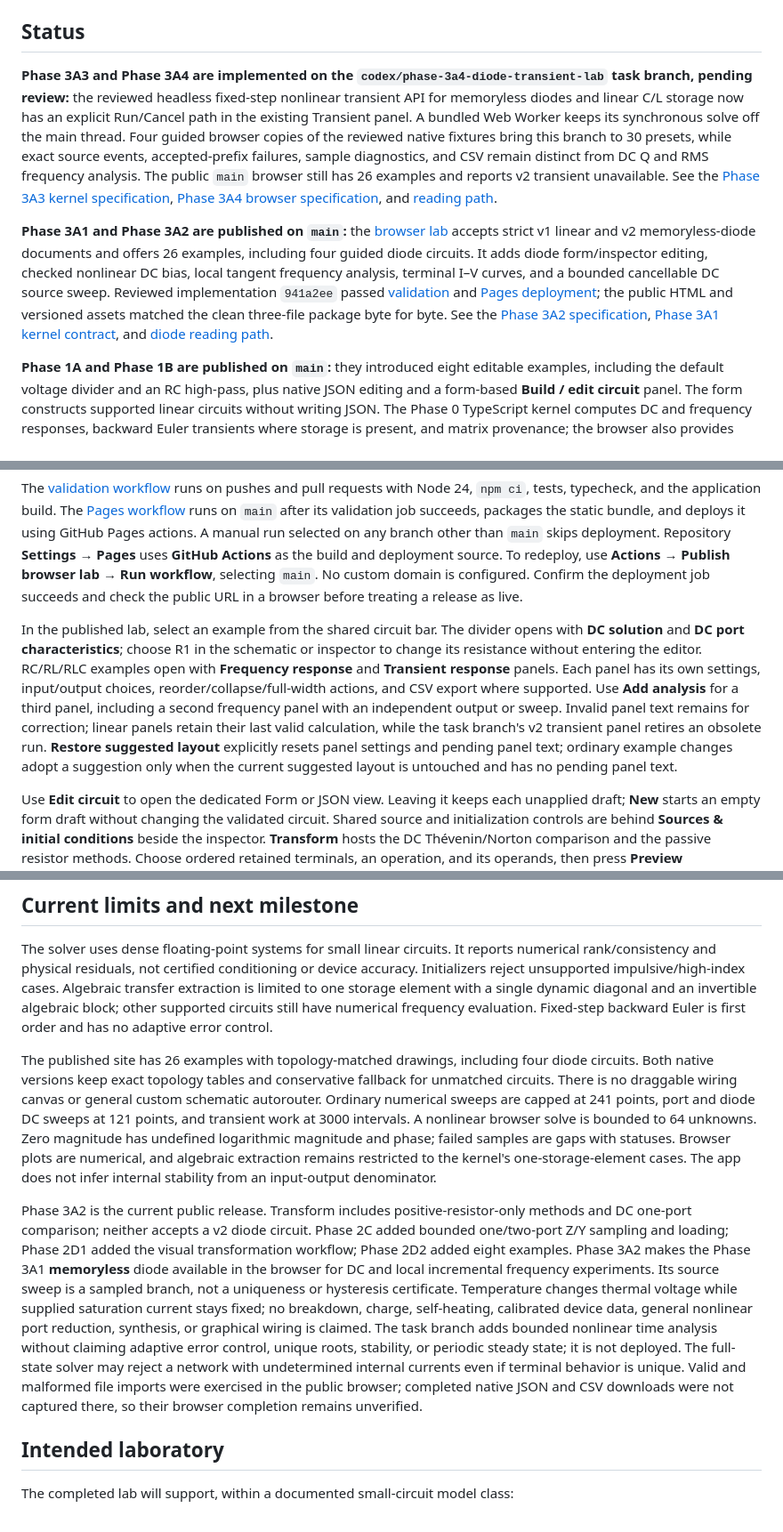
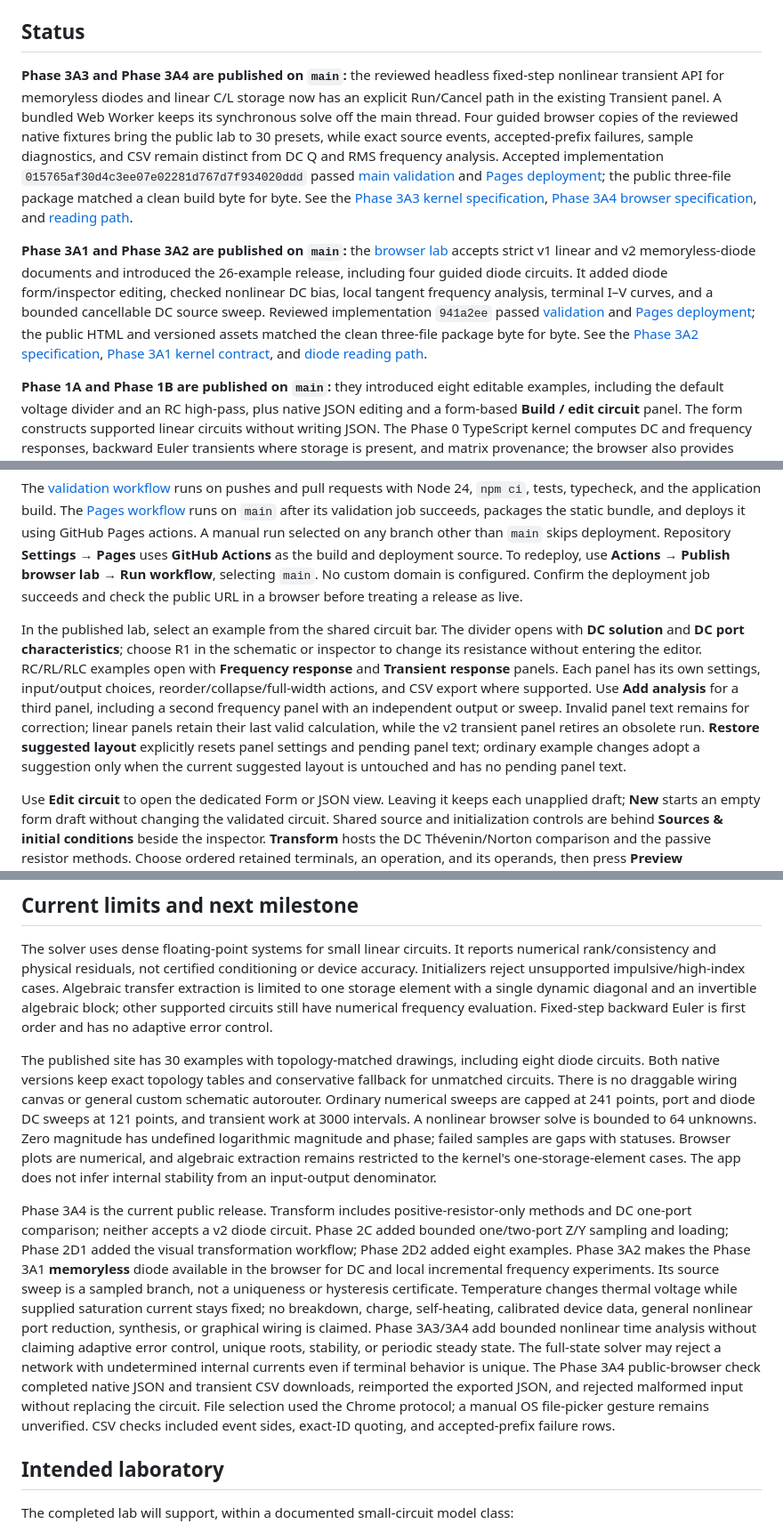
Before and after one commit to gantemur/circuits, a Markdown page: README.md, 3 parts joined by grey strips. Shown at 89% size. Drawn GitHub-style.

Commit message:
docs: record verified Phase 3A3 and 3A4 publication

```diff
--- a/README.md
+++ b/README.md
@@ -10,9 +10,9 @@ The repository is named `circuits`. **Circuits Unfolded** is the working applica
 
 ## Status
 
-**Phase 3A3 and Phase 3A4 are implemented on the `codex/phase-3a4-diode-transient-lab` task branch, pending review:** the reviewed headless fixed-step nonlinear transient API for memoryless diodes and linear C/L storage now has an explicit Run/Cancel path in the existing Transient panel. A bundled Web Worker keeps its synchronous solve off the main thread. Four guided browser copies of the reviewed native fixtures bring this branch to 30 presets, while exact source events, accepted-prefix failures, sample diagnostics, and CSV remain distinct from DC Q and RMS frequency analysis. The public `main` browser still has 26 examples and reports v2 transient unavailable. See the [Phase 3A3 kernel specification](docs/PHASE_3A3_SPECIFICATION.md), [Phase 3A4 browser specification](docs/PHASE_3A4_SPECIFICATION.md), and [reading path](docs/CODE_GUIDE.md#reading-the-phase-3a4-browser-transient-path).
+**Phase 3A3 and Phase 3A4 are published on `main`:** the reviewed headless fixed-step nonlinear transient API for memoryless diodes and linear C/L storage now has an explicit Run/Cancel path in the existing Transient panel. A bundled Web Worker keeps its synchronous solve off the main thread. Four guided browser copies of the reviewed native fixtures bring the public lab to 30 presets, while exact source events, accepted-prefix failures, sample diagnostics, and CSV remain distinct from DC Q and RMS frequency analysis. Accepted implementation `015765af30d4c3ee07e02281d767d7f934020ddd` passed [main validation](https://github.com/gantemur/circuits/actions/runs/38427650973) and [Pages deployment](https://github.com/gantemur/circuits/actions/runs/38427650950); the public three-file package matched a clean build byte for byte. See the [Phase 3A3 kernel specification](docs/PHASE_3A3_SPECIFICATION.md), [Phase 3A4 browser specification](docs/PHASE_3A4_SPECIFICATION.md), and [reading path](docs/CODE_GUIDE.md#reading-the-phase-3a4-browser-transient-path).
 
-**Phase 3A1 and Phase 3A2 are published on `main`:** the [browser lab](https://gantemur.github.io/circuits/) accepts strict v1 linear and v2 memoryless-diode documents and offers 26 examples, including four guided diode circuits. It adds diode form/inspector editing, checked nonlinear DC bias, local tangent frequency analysis, terminal I–V curves, and a bounded cancellable DC source sweep. Reviewed implementation `941a2ee` passed [validation](https://github.com/gantemur/circuits/actions/runs/38277848745) and [Pages deployment](https://github.com/gantemur/circuits/actions/runs/38277848809); the public HTML and versioned assets matched the clean three-file package byte for byte. See the [Phase 3A2 specification](docs/PHASE_3A2_SPECIFICATION.md), [Phase 3A1 kernel contract](docs/PHASE_3A_SPECIFICATION.md), and [diode reading path](docs/CODE_GUIDE.md#reading-the-phase-3a1-diode-kernel).
+**Phase 3A1 and Phase 3A2 are published on `main`:** the [browser lab](https://gantemur.github.io/circuits/) accepts strict v1 linear and v2 memoryless-diode documents and introduced the 26-example release, including four guided diode circuits. It added diode form/inspector editing, checked nonlinear DC bias, local tangent frequency analysis, terminal I–V curves, and a bounded cancellable DC source sweep. Reviewed implementation `941a2ee` passed [validation](https://github.com/gantemur/circuits/actions/runs/38277848745) and [Pages deployment](https://github.com/gantemur/circuits/actions/runs/38277848809); the public HTML and versioned assets matched the clean three-file package byte for byte. See the [Phase 3A2 specification](docs/PHASE_3A2_SPECIFICATION.md), [Phase 3A1 kernel contract](docs/PHASE_3A_SPECIFICATION.md), and [diode reading path](docs/CODE_GUIDE.md#reading-the-phase-3a1-diode-kernel).
 
 **Phase 1A and Phase 1B are published on `main`:** they introduced eight editable examples, including the default voltage divider and an RC high-pass, plus native JSON editing and a form-based **Build / edit circuit** panel. The form constructs supported linear circuits without writing JSON. The Phase 0 TypeScript kernel computes DC and frequency responses, backward Euler transients where storage is present, and matrix provenance; the browser also provides verified preset schematics and JSON/CSV exports.
 
@@ -54,7 +54,7 @@ The release target is [https://gantemur.github.io/circuits/](https://gantemur.gi
 
 The [validation workflow](.github/workflows/validate.yml) runs on pushes and pull requests with Node 24, `npm ci`, tests, typecheck, and the application build. The [Pages workflow](.github/workflows/pages.yml) runs on `main` after its validation job succeeds, packages the static bundle, and deploys it using GitHub Pages actions. A manual run selected on any branch other than `main` skips deployment. Repository **Settings → Pages** uses **GitHub Actions** as the build and deployment source. To redeploy, use **Actions → Publish browser lab → Run workflow**, selecting `main`. No custom domain is configured. Confirm the deployment job succeeds and check the public URL in a browser before treating a release as live.
 
-In the published lab, select an example from the shared circuit bar. The divider opens with **DC solution** and **DC port characteristics**; choose R1 in the schematic or inspector to change its resistance without entering the editor. RC/RL/RLC examples open with **Frequency response** and **Transient response** panels. Each panel has its own settings, input/output choices, reorder/collapse/full-width actions, and CSV export where supported. Use **Add analysis** for a third panel, including a second frequency panel with an independent output or sweep. Invalid panel text remains for correction; linear panels retain their last valid calculation, while the task branch's v2 transient panel retires an obsolete run. **Restore suggested layout** explicitly resets panel settings and pending panel text; ordinary example changes adopt a suggestion only when the current suggested layout is untouched and has no pending panel text.
+In the published lab, select an example from the shared circuit bar. The divider opens with **DC solution** and **DC port characteristics**; choose R1 in the schematic or inspector to change its resistance without entering the editor. RC/RL/RLC examples open with **Frequency response** and **Transient response** panels. Each panel has its own settings, input/output choices, reorder/collapse/full-width actions, and CSV export where supported. Use **Add analysis** for a third panel, including a second frequency panel with an independent output or sweep. Invalid panel text remains for correction; linear panels retain their last valid calculation, while the v2 transient panel retires an obsolete run. **Restore suggested layout** explicitly resets panel settings and pending panel text; ordinary example changes adopt a suggestion only when the current suggested layout is untouched and has no pending panel text.
 
 Use **Edit circuit** to open the dedicated Form or JSON view. Leaving it keeps each unapplied draft; **New** starts an empty form draft without changing the validated circuit. Shared source and initialization controls are behind **Sources & initial conditions** beside the inspector. **Transform** hosts the DC Thévenin/Norton comparison and the passive resistor methods. Choose ordered retained terminals, an operation, and its operands, then press **Preview transformation** to inspect terminal matrices and validated transformed JSON without changing the analyzed circuit; **Use transformed circuit** is a separate explicit action. **Open comparison** from a port panel selects DC and carries its ordered port and load; returning to resistor transformations restores their settings. Analyze/Transform navigation preserves the validated circuit, panel layout, editor drafts, and Transform settings. Panel layout is browser-only state, absent from native v1 JSON and not persisted across sessions. There is no Synthesize tab until an implemented method exists. Invalid JSON or form input preserves the validated circuit and keeps the draft correctable; an edited draft from an older document cannot be applied until explicitly reloaded. Exported JSON contains only the strict native circuit/experiment document, without drawing or panel metadata. The DC comparison rejects capacitors and inductors and reports zero/negative resistance and solve failures explicitly.
 
@@ -93,9 +93,9 @@ See [the API and native format](docs/KERNEL_API.md), [fixture formulas](fixtures
 
 The solver uses dense floating-point systems for small linear circuits. It reports numerical rank/consistency and physical residuals, not certified conditioning or device accuracy. Initializers reject unsupported impulsive/high-index cases. Algebraic transfer extraction is limited to one storage element with a single dynamic diagonal and an invertible algebraic block; other supported circuits still have numerical frequency evaluation. Fixed-step backward Euler is first order and has no adaptive error control.
 
-The published site has 26 examples with topology-matched drawings, including four diode circuits. Both native versions keep exact topology tables and conservative fallback for unmatched circuits. There is no draggable wiring canvas or general custom schematic autorouter. Ordinary numerical sweeps are capped at 241 points, port and diode DC sweeps at 121 points, and transient work at 3000 intervals. A nonlinear browser solve is bounded to 64 unknowns. Zero magnitude has undefined logarithmic magnitude and phase; failed samples are gaps with statuses. Browser plots are numerical, and algebraic extraction remains restricted to the kernel's one-storage-element cases. The app does not infer internal stability from an input-output denominator.
+The published site has 30 examples with topology-matched drawings, including eight diode circuits. Both native versions keep exact topology tables and conservative fallback for unmatched circuits. There is no draggable wiring canvas or general custom schematic autorouter. Ordinary numerical sweeps are capped at 241 points, port and diode DC sweeps at 121 points, and transient work at 3000 intervals. A nonlinear browser solve is bounded to 64 unknowns. Zero magnitude has undefined logarithmic magnitude and phase; failed samples are gaps with statuses. Browser plots are numerical, and algebraic extraction remains restricted to the kernel's one-storage-element cases. The app does not infer internal stability from an input-output denominator.
 
-Phase 3A2 is the current public release. Transform includes positive-resistor-only methods and DC one-port comparison; neither accepts a v2 diode circuit. Phase 2C added bounded one/two-port Z/Y sampling and loading; Phase 2D1 added the visual transformation workflow; Phase 2D2 added eight examples. Phase 3A2 makes the Phase 3A1 **memoryless** diode available in the browser for DC and local incremental frequency experiments. Its source sweep is a sampled branch, not a uniqueness or hysteresis certificate. Temperature changes thermal voltage while supplied saturation current stays fixed; no breakdown, charge, self-heating, calibrated device data, general nonlinear port reduction, synthesis, or graphical wiring is claimed. The task branch adds bounded nonlinear time analysis without claiming adaptive error control, unique roots, stability, or periodic steady state; it is not deployed. The full-state solver may reject a network with undetermined internal currents even if terminal behavior is unique. Valid and malformed file imports were exercised in the public browser; completed native JSON and CSV downloads were not captured there, so their browser completion remains unverified.
+Phase 3A4 is the current public release. Transform includes positive-resistor-only methods and DC one-port comparison; neither accepts a v2 diode circuit. Phase 2C added bounded one/two-port Z/Y sampling and loading; Phase 2D1 added the visual transformation workflow; Phase 2D2 added eight examples. Phase 3A2 makes the Phase 3A1 **memoryless** diode available in the browser for DC and local incremental frequency experiments. Its source sweep is a sampled branch, not a uniqueness or hysteresis certificate. Temperature changes thermal voltage while supplied saturation current stays fixed; no breakdown, charge, self-heating, calibrated device data, general nonlinear port reduction, synthesis, or graphical wiring is claimed. Phase 3A3/3A4 add bounded nonlinear time analysis without claiming adaptive error control, unique roots, stability, or periodic steady state. The full-state solver may reject a network with undetermined internal currents even if terminal behavior is unique. The Phase 3A4 public-browser check completed native JSON and transient CSV downloads, reimported the exported JSON, and rejected malformed input without replacing the circuit. File selection used the Chrome protocol; a manual OS file-picker gesture remains unverified. CSV checks included event sides, exact-ID quoting, and accepted-prefix failure rows.
 
 ## Intended laboratory
 
```
Also changed, not shown: AGENTS.md (+1 -1 lines), docs/DECISIONS.md (+14 -0 lines).
